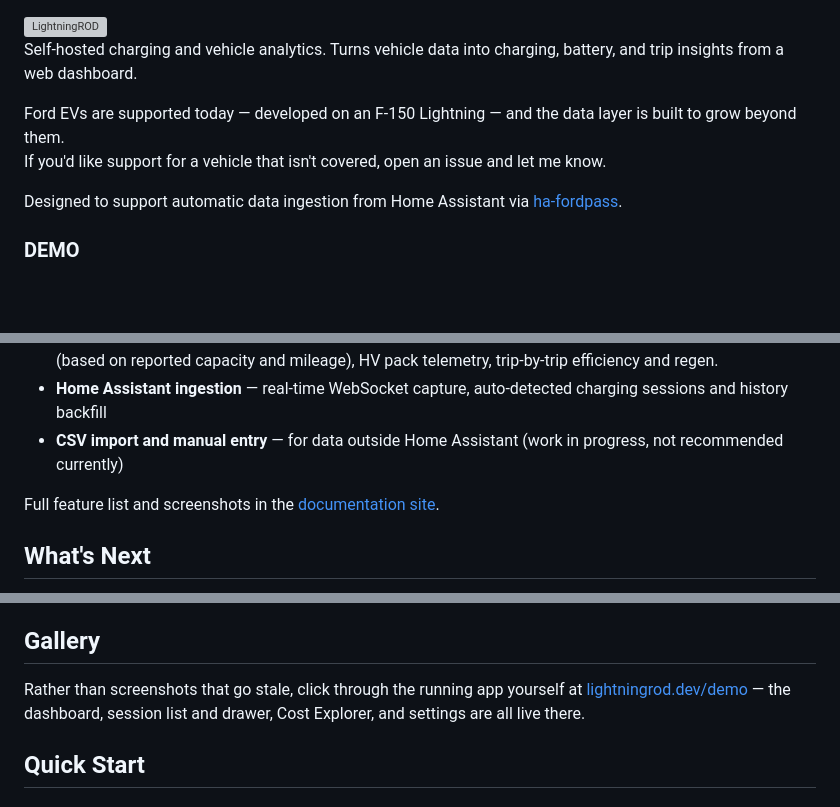
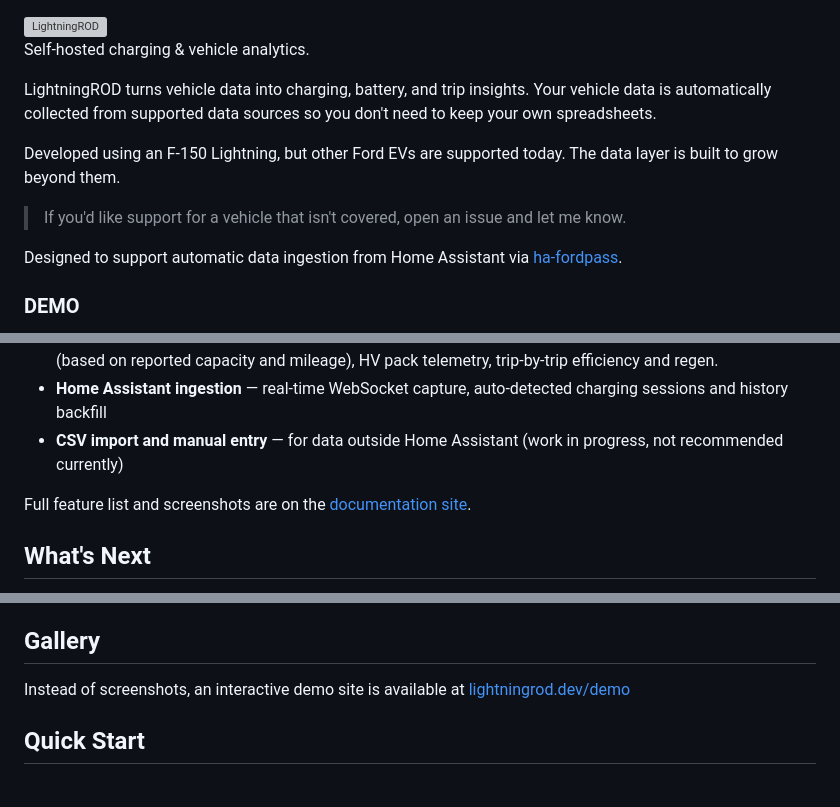
Before and after one commit to SquidBytes/LightningROD, a Markdown page: README.md, 3 parts joined by grey strips. GitHub-like rendering; blank space fills up the shorter version; grey boxes are pictures that could not be loaded.

Commit message:
Readme and AI usage docs updated

```diff
--- a/README.md
+++ b/README.md
@@ -3,10 +3,13 @@
   <img src="website/logo-lockup-light.svg" alt="LightningROD" width="196">
 </picture>
 
-Self-hosted charging and vehicle analytics. Turns vehicle data into charging, battery, and trip insights from a web dashboard.
+Self-hosted charging & vehicle analytics.
 
-Ford EVs are supported today — developed on an F-150 Lightning — and the data layer is built to grow beyond them.
-If you'd like support for a vehicle that isn't covered, open an issue and let me know.
+LightningROD turns vehicle data into charging, battery, and trip insights. Your vehicle data is automatically collected from supported data sources so you don't need to keep your own spreadsheets.
+
+Developed using an F-150 Lightning, but other Ford EVs are supported today. The data layer is built to grow beyond them.
+
+> If you'd like support for a vehicle that isn't covered, open an issue and let me know.
 
 Designed to support automatic data ingestion from Home Assistant via [ha-fordpass](https://github.com/marq24/ha-fordpass).
 
@@ -35,7 +38,7 @@ If you find LightningROD useful, and would like to, you can [buy me a coffee](ht
 - **Home Assistant ingestion** — real-time WebSocket capture, auto-detected charging sessions and history backfill
 - **CSV import and manual entry** — for data outside Home Assistant (work in progress, not recommended currently)
 
-Full feature list and screenshots in the [documentation site](https://docs.lightningrod.dev/).
+Full feature list and screenshots are on the [documentation site](https://docs.lightningrod.dev/).
 
 ## What's Next
 
@@ -62,9 +65,7 @@ Full documentation is available at the [documentation site](https://docs.lightni
 
 ## Gallery
 
-Rather than screenshots that go stale, click through the running app yourself at
-[lightningrod.dev/demo](https://lightningrod.dev/demo) — the dashboard, session
-list and drawer, Cost Explorer, and settings are all live there.
+Instead of screenshots, an interactive demo site is available at [lightningrod.dev/demo](https://lightningrod.dev/demo)
 
 ## Quick Start
 
```
Also changed, not shown: other parts of README.md (+0 -1 lines), docs/ai-disclaimer.md (+20 -10 lines).
